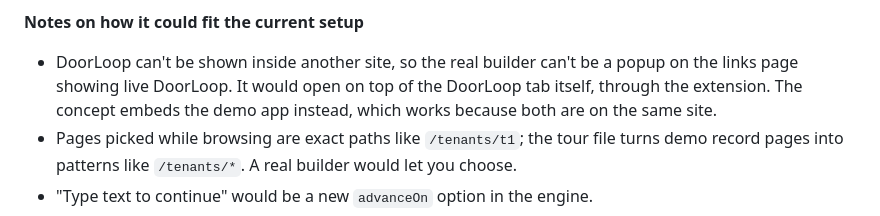
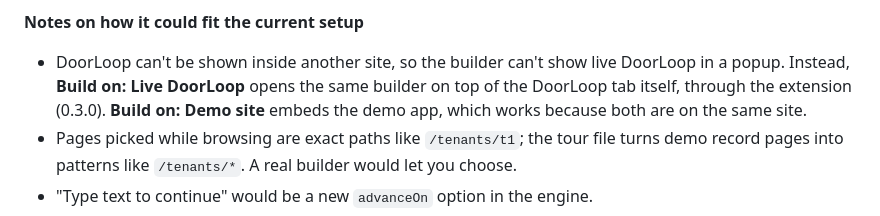
Before and after one commit to shuang-dl/product-tour-layer, a Markdown page: IDEAS.md, the part around the change. Drawn GitHub-style.

```diff
--- a/IDEAS.md
+++ b/IDEAS.md
@@ -47,7 +47,7 @@ One style per tour: every step in a tour looks the same. Set in the builder's To
 
 **Notes on how it could fit the current setup**
 
-- DoorLoop can't be shown inside another site, so the real builder can't be a popup on the links page showing live DoorLoop. It would open on top of the DoorLoop tab itself, through the extension. The concept embeds the demo app instead, which works because both are on the same site.
+- DoorLoop can't be shown inside another site, so the builder can't show live DoorLoop in a popup. Instead, **Build on: Live DoorLoop** opens the same builder on top of the DoorLoop tab itself, through the extension (0.3.0). **Build on: Demo site** embeds the demo app, which works because both are on the same site.
 - Pages picked while browsing are exact paths like `/tenants/t1`; the tour file turns demo record pages into patterns like `/tenants/*`. A real builder would let you choose.
 - "Type text to continue" would be a new `advanceOn` option in the engine.
 - Groups would need the engine to accept a list of targets and highlight the area around all of them. driver.js highlights one element, so the engine would place an invisible box over the group and highlight that.
```
Also changed, not shown: README.md (+9 -1 lines).
